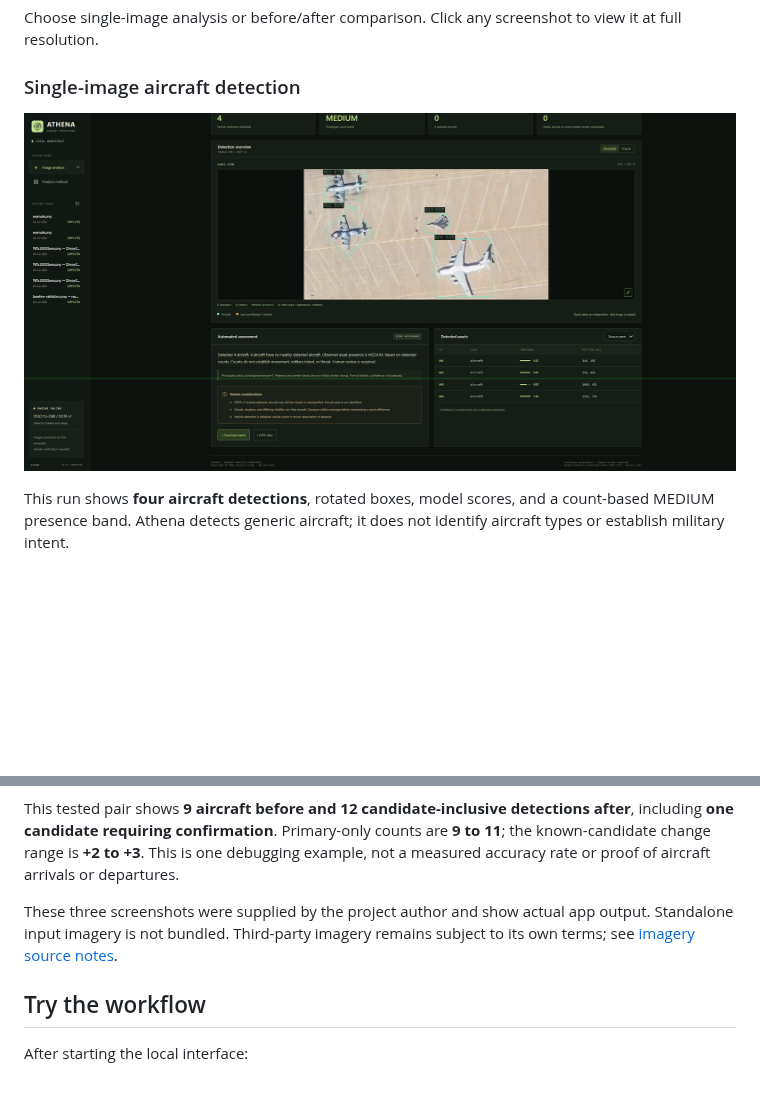
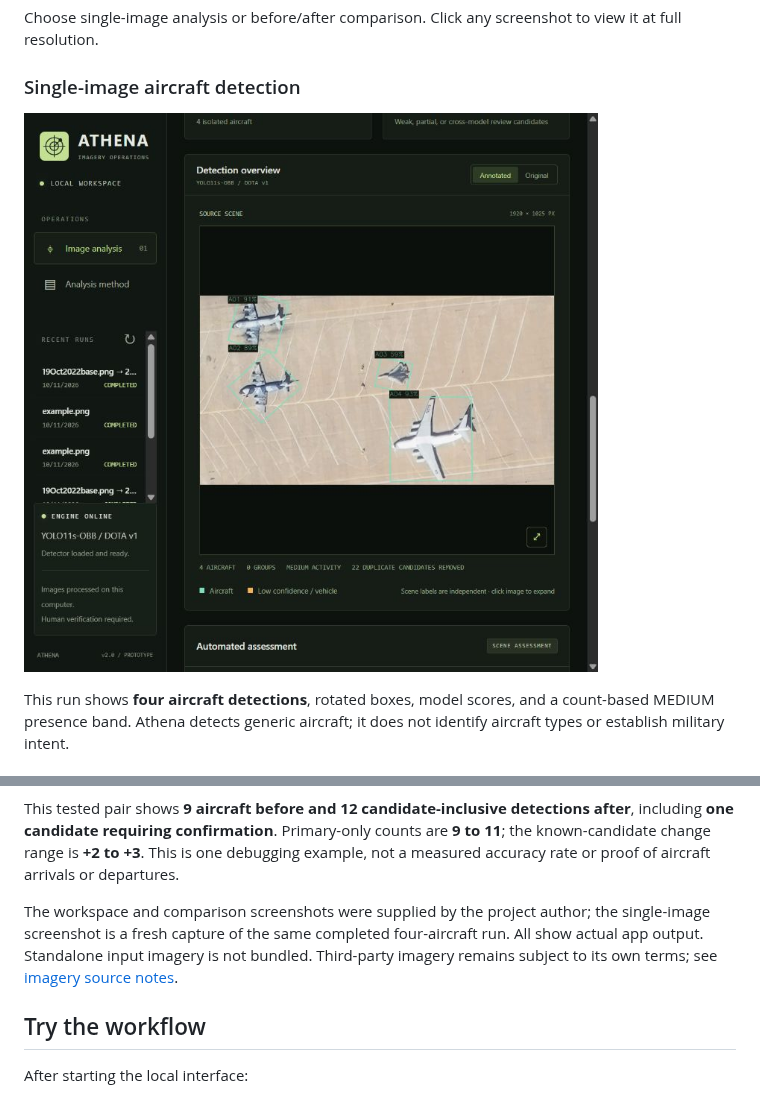
Before and after one commit to IG-11-Kuiil/Satellite-Threat-Perception-System, a Markdown page: README.md, 2 parts joined by grey strips. Rendered like a GitHub page; pictures changed too: docs/images/athena-single-analysis-clean.jpg (added); blank space fills up the shorter version.

Commit message:
Replace artifact-bearing single-scene screenshot with clean app capture

```diff
--- a/README.md
+++ b/README.md
@@ -28,7 +28,7 @@ Choose single-image analysis or before/after comparison. Click any screenshot to
 
 ### Single-image aircraft detection
 
-[![Athena single-image result showing four rotated aircraft detections, an asset table, and a scene assessment](docs/images/athena-single-analysis.png)](docs/images/athena-single-analysis.png)
+[![Athena single-image result showing four rotated aircraft detections in a fresh capture without the horizontal green artifact](docs/images/athena-single-analysis-clean.jpg)](docs/images/athena-single-analysis-clean.jpg)
 
 This run shows **four aircraft detections**, rotated boxes, model scores, and a count-based MEDIUM presence band. Athena detects generic aircraft; it does not identify aircraft types or establish military intent.
 
@@ -38,7 +38,7 @@ This run shows **four aircraft detections**, rotated boxes, model scores, and a
 
 This tested pair shows **9 aircraft before and 12 candidate-inclusive detections after**, including **one candidate requiring confirmation**. Primary-only counts are **9 to 11**; the known-candidate change range is **+2 to +3**. This is one debugging example, not a measured accuracy rate or proof of aircraft arrivals or departures.
 
-These three screenshots were supplied by the project author and show actual app output. Standalone input imagery is not bundled. Third-party imagery remains subject to its own terms; see [imagery source notes](THIRD_PARTY_NOTICES.md#imagery-inside-documentation-screenshots).
+The workspace and comparison screenshots were supplied by the project author; the single-image screenshot is a fresh capture of the same completed four-aircraft run. All show actual app output. Standalone input imagery is not bundled. Third-party imagery remains subject to its own terms; see [imagery source notes](THIRD_PARTY_NOTICES.md#imagery-inside-documentation-screenshots).
 
 ## Try the workflow
 
```
